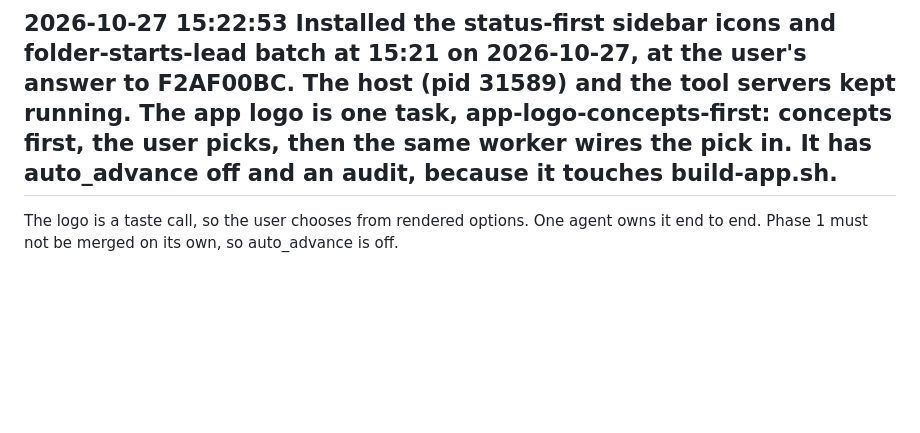
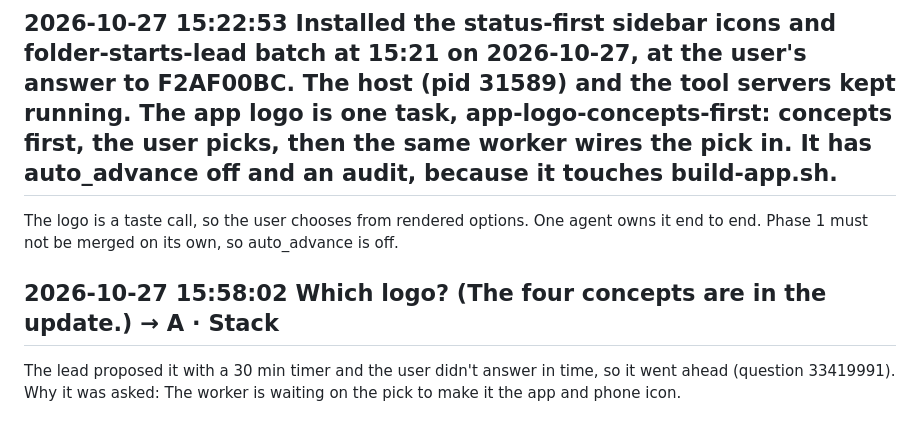
Before and after one commit to acastellana/vibeswitcher, a Markdown page: docs/lead/decisions.md, the part around the change. Drawn GitHub-style; blank space fills up the shorter version.

Commit message:
Lead: decisions and progress
The project lead's docs/lead/decisions.md, docs/lead/progress.md, docs/lead/incidents.md and docs/lead/decisions-archive.md, committed by VibeSwitcher for the lead (its tool server); nothing else is in this commit.

```diff
--- a/docs/lead/decisions.md
+++ b/docs/lead/decisions.md
@@ -205,3 +205,7 @@ The user answered E6FC9C18 "Install now" and ran it themselves after the failed
 ## 2026-10-27 15:22:53 Installed the status-first sidebar icons and folder-starts-lead batch at 15:21 on 2026-10-27, at the user's answer to F2AF00BC. The host (pid 31589) and the tool servers kept running. The app logo is one task, app-logo-concepts-first: concepts first, the user picks, then the same worker wires the pick in. It has auto_advance off and an audit, because it touches build-app.sh.
 
 The logo is a taste call, so the user chooses from rendered options. One agent owns it end to end. Phase 1 must not be merged on its own, so auto_advance is off.
+
+## 2026-10-27 15:58:02 Which logo? (The four concepts are in the update.) → A · Stack
+
+The lead proposed it with a 30 min timer and the user didn't answer in time, so it went ahead (question 33419991). Why it was asked: The worker is waiting on the pick to make it the app and phone icon.
```
